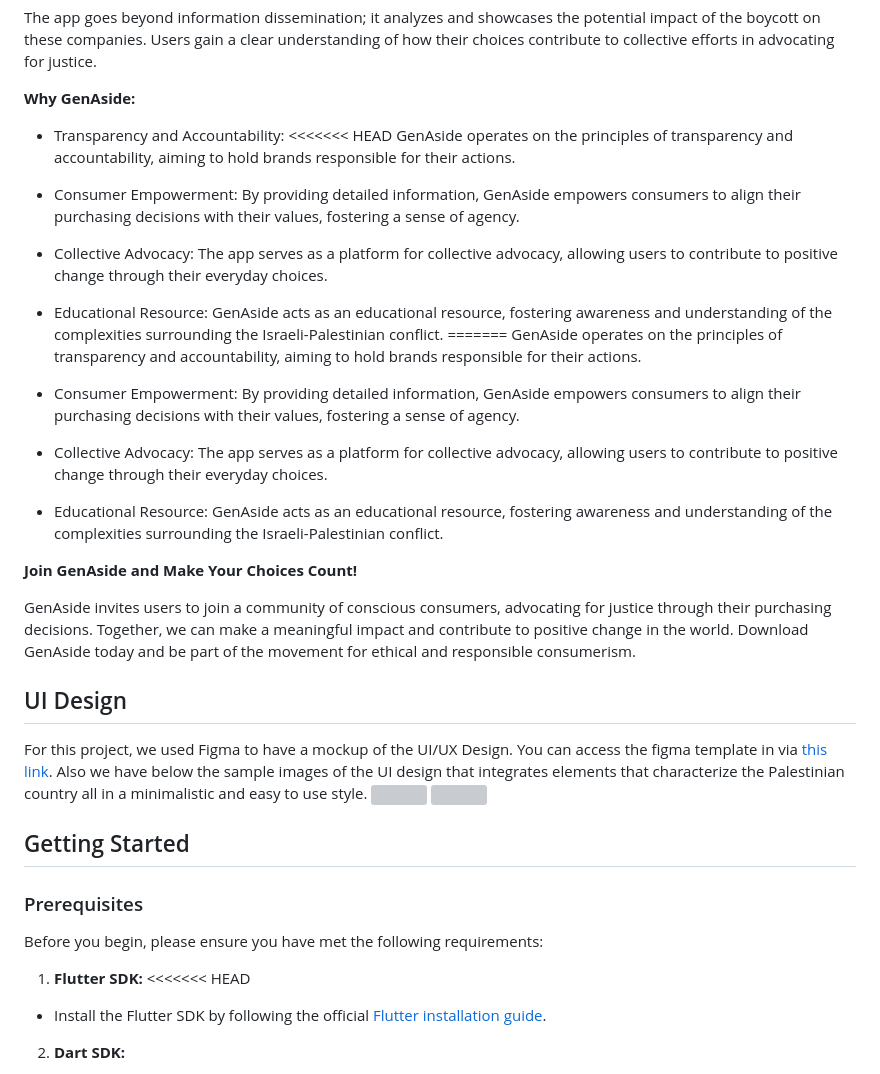
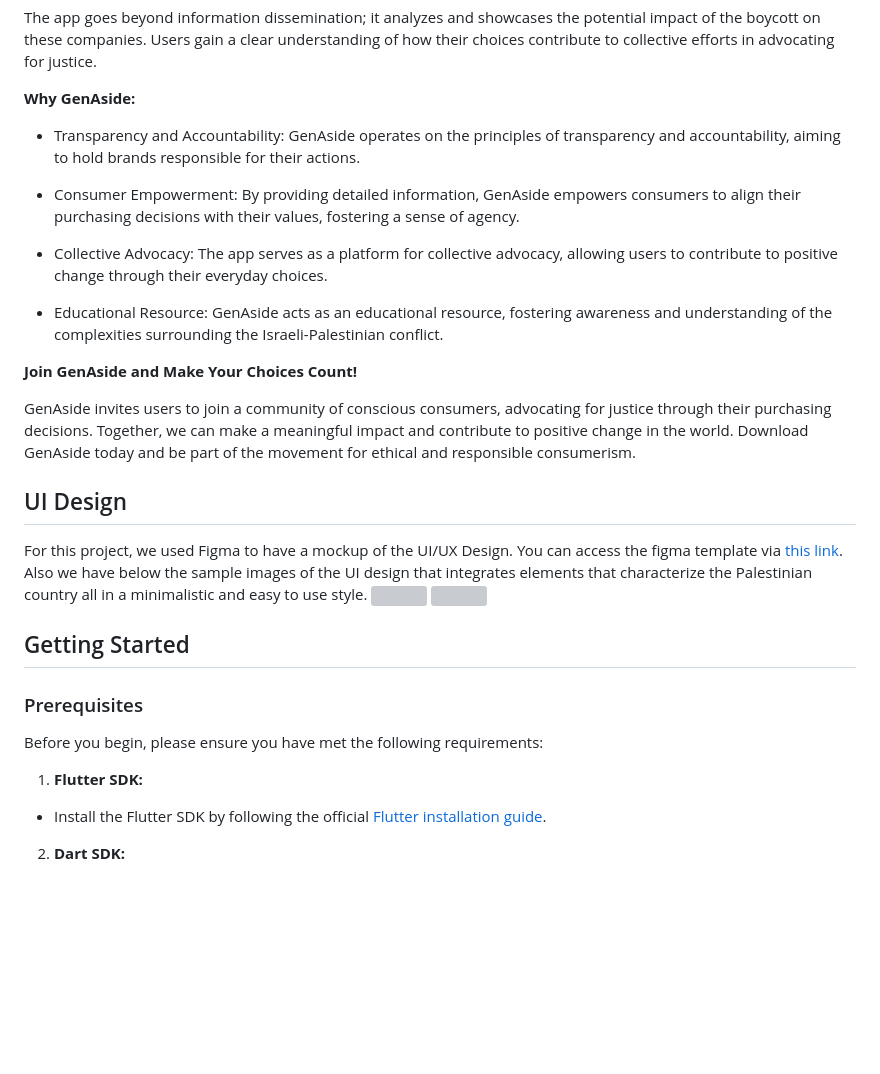
Before and after one commit to onstriqui/GenAside, a Markdown page: README.md, the part around one of its changes. GitHub-like rendering; blank space fills up the shorter version; grey boxes are pictures that could not be loaded.

```diff
--- a/README.md
+++ b/README.md
@@ -41,7 +41,6 @@ Users gain a clear understanding of how their choices contribute to collective e
 **Why GenAside:**
 
 - Transparency and Accountability:
-<<<<<<< HEAD
 GenAside operates on the principles of transparency and accountability, aiming to hold brands responsible for their actions.
 
 - Consumer Empowerment:
@@ -52,17 +51,6 @@ The app serves as a platform for collective advocacy, allowing users to contribu
 
 - Educational Resource:
 GenAside acts as an educational resource, fostering awareness and understanding of the complexities surrounding the Israeli-Palestinian conflict.
-=======
-  GenAside operates on the principles of transparency and accountability, aiming to hold brands responsible for their actions.
-
-- Consumer Empowerment:
-  By providing detailed information, GenAside empowers consumers to align their purchasing decisions with their values, fostering a sense of agency.
-
-- Collective Advocacy:
-  The app serves as a platform for collective advocacy, allowing users to contribute to positive change through their everyday choices.
-
-- Educational Resource:
-  GenAside acts as an educational resource, fostering awareness and understanding of the complexities surrounding the Israeli-Palestinian conflict.
 
 **Join GenAside and Make Your Choices Count!**
 
@@ -70,7 +58,7 @@ GenAside invites users to join a community of conscious consumers, advocating fo
 
 ## UI Design
 For this project, we used Figma to have a mockup of the UI/UX Design.
-You can access the figma template in via [this link](https://www.figma.com/proto/RrVgXYD1drzgJq9wyqXeca/GenAside?type=design&node-id=67-47&t=cllQVyJGpb1Y0vfi-1&scaling=scale-down&page-id=0%3A1&starting-point-node-id=67%3A47&mode=design).
+You can access the figma template via [this link](https://www.figma.com/proto/RrVgXYD1drzgJq9wyqXeca/GenAside?type=design&node-id=67-47&t=cllQVyJGpb1Y0vfi-1&scaling=scale-down&page-id=0%3A1&starting-point-node-id=67%3A47&mode=design).
 Also we have below the sample images of the UI design that integrates elements that characterize the Palestinian country all in a minimalistic and easy to use style.
 ![](GenAsidefinale/assets/ui1.png)
 ![](GenAsidefinale/assets/ui2.png)
@@ -82,7 +70,6 @@ Also we have below the sample images of the UI design that integrates elements t
 Before you begin, please ensure you have met the following requirements:
 
 1. **Flutter SDK:**
-<<<<<<< HEAD
   - Install the Flutter SDK by following the official [Flutter installation guide](https://flutter.dev/docs/get-started/install).
 
 2. **Dart SDK:**
```
Also changed, not shown: other parts of README.md (+2 -5 lines).
